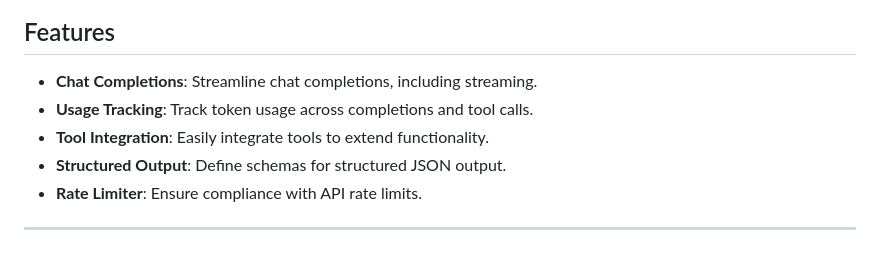
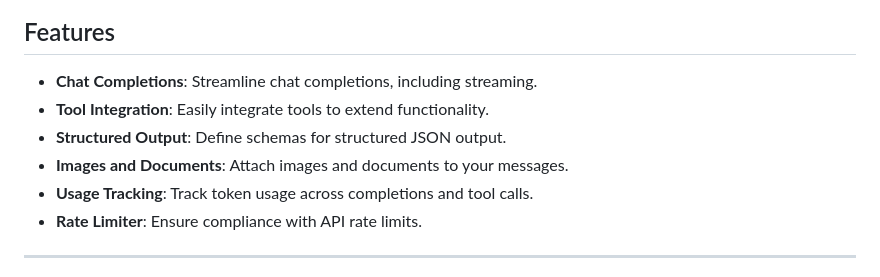
Before and after one commit to oliver-moran/llaminate, a Markdown page: README.md, the part around the change. Drawn GitHub-style.

Commit message:
Update features list with images and documents

```diff
--- a/README.md
+++ b/README.md
@@ -4,9 +4,10 @@ Llaminate is a simple but powerful library designed to abstract chat completions
 
 ## Features
 - **Chat Completions**: Streamline chat completions, including streaming.
-- **Usage Tracking**: Track token usage across completions and tool calls.
 - **Tool Integration**: Easily integrate tools to extend functionality.
 - **Structured Output**: Define schemas for structured JSON output.
+- **Images and Documents**: Attach images and documents to your messages.
+- **Usage Tracking**: Track token usage across completions and tool calls.
 - **Rate Limiter**: Ensure compliance with API rate limits.
 
 ---
```
